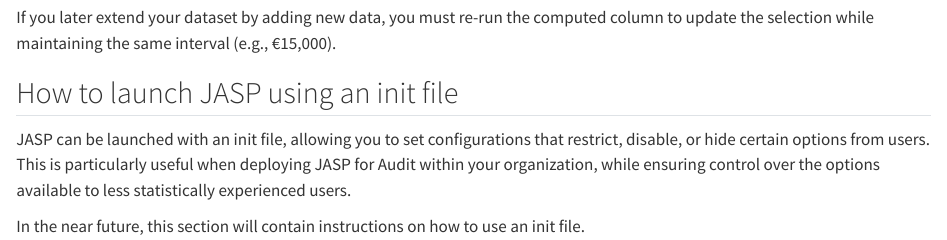
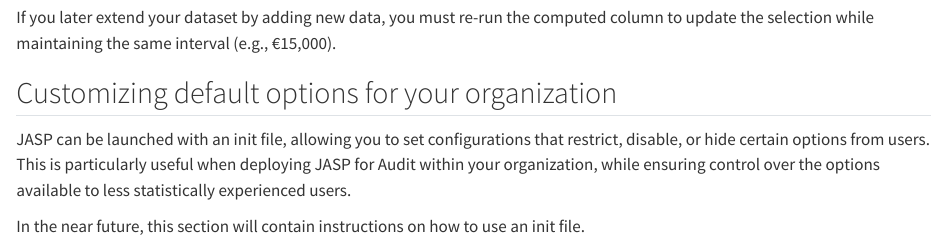
Before and after one commit to koenderks/jaum, a Quarto document (chap-howto-sampling.qmd): the page in a window 1100 px wide, from 1660 px down. Rendered offline with R 4.5, knitr and Pandoc in place of Quarto, with nearby package versions; long lines of code are wrapped.

Commit message:
Update chap-howto-sampling.qmd

```diff
--- a/chap-howto-sampling.qmd
+++ b/chap-howto-sampling.qmd
@@ -33,7 +33,7 @@
 
 If you later extend your dataset by adding new data, you must re-run the computed column to update the selection while maintaining the same interval (e.g., €15,000).
 
-## How to launch JASP using an init file
+## Customizing default options for your organization
 
 JASP can be launched with an init file, allowing you to set configurations that restrict, disable, or hide certain options from users. This is particularly useful when deploying JASP for Audit within your organization, while ensuring control over the options available to less statistically experienced users.
 
```
